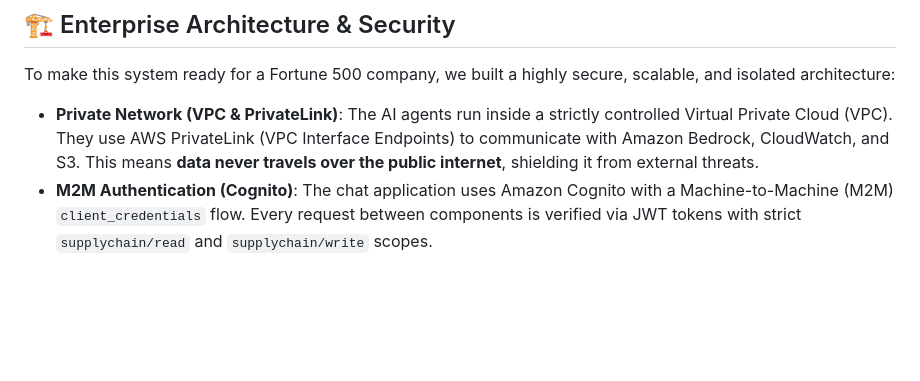
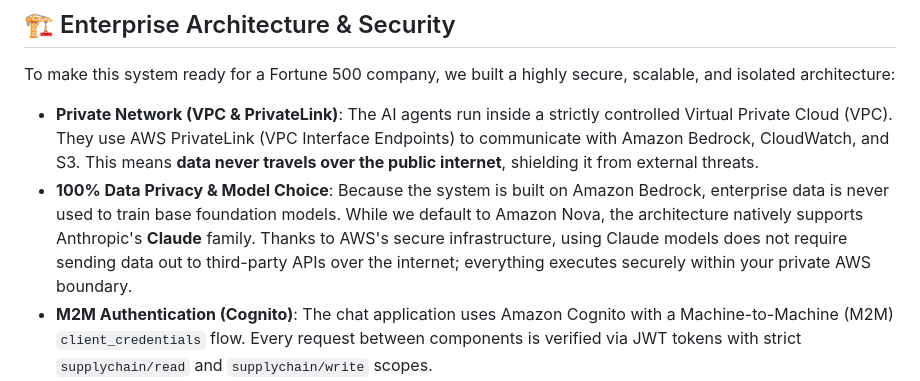
Before and after one commit to kanitvural/aws-supply-chain-enterprise-demo, a Markdown page: README.md, the part around the change. GitHub-like rendering; blank space fills up the shorter version.

Commit message:
docs: add explanation of data privacy and model flexibility to README

```diff
--- a/README.md
+++ b/README.md
@@ -24,6 +24,7 @@ The AI doesn't just guess; it **takes action** using specialized tools. It fetch
 To make this system ready for a Fortune 500 company, we built a highly secure, scalable, and isolated architecture:
 
 * **Private Network (VPC & PrivateLink)**: The AI agents run inside a strictly controlled Virtual Private Cloud (VPC). They use AWS PrivateLink (VPC Interface Endpoints) to communicate with Amazon Bedrock, CloudWatch, and S3. This means **data never travels over the public internet**, shielding it from external threats.
+* **100% Data Privacy & Model Choice**: Because the system is built on Amazon Bedrock, enterprise data is never used to train base foundation models. While we default to Amazon Nova, the architecture natively supports Anthropic's **Claude** family. Thanks to AWS's secure infrastructure, using Claude models does not require sending data out to third-party APIs over the internet; everything executes securely within your private AWS boundary.
 * **M2M Authentication (Cognito)**: The chat application uses Amazon Cognito with a Machine-to-Machine (M2M) `client_credentials` flow. Every request between components is verified via JWT tokens with strict `supplychain/read` and `supplychain/write` scopes.
 * **MCP (Model Context Protocol) Gateway**: Instead of giving the AI direct, unchecked access to the databases, we route all AI tool requests through the **AgentCore Gateway**. The Gateway validates the AI's requests against strict JSON schemas before triggering isolated Lambda functions.
 * **Data Protection (Guardrails)**: We implemented Amazon Bedrock Guardrails to prevent data leaks. It automatically blocks inappropriate content, masks PII (like passwords), and anonymizes sensitive corporate data (like internal discount codes). It even strictly blocks mentions of confidential internal projects.
```
